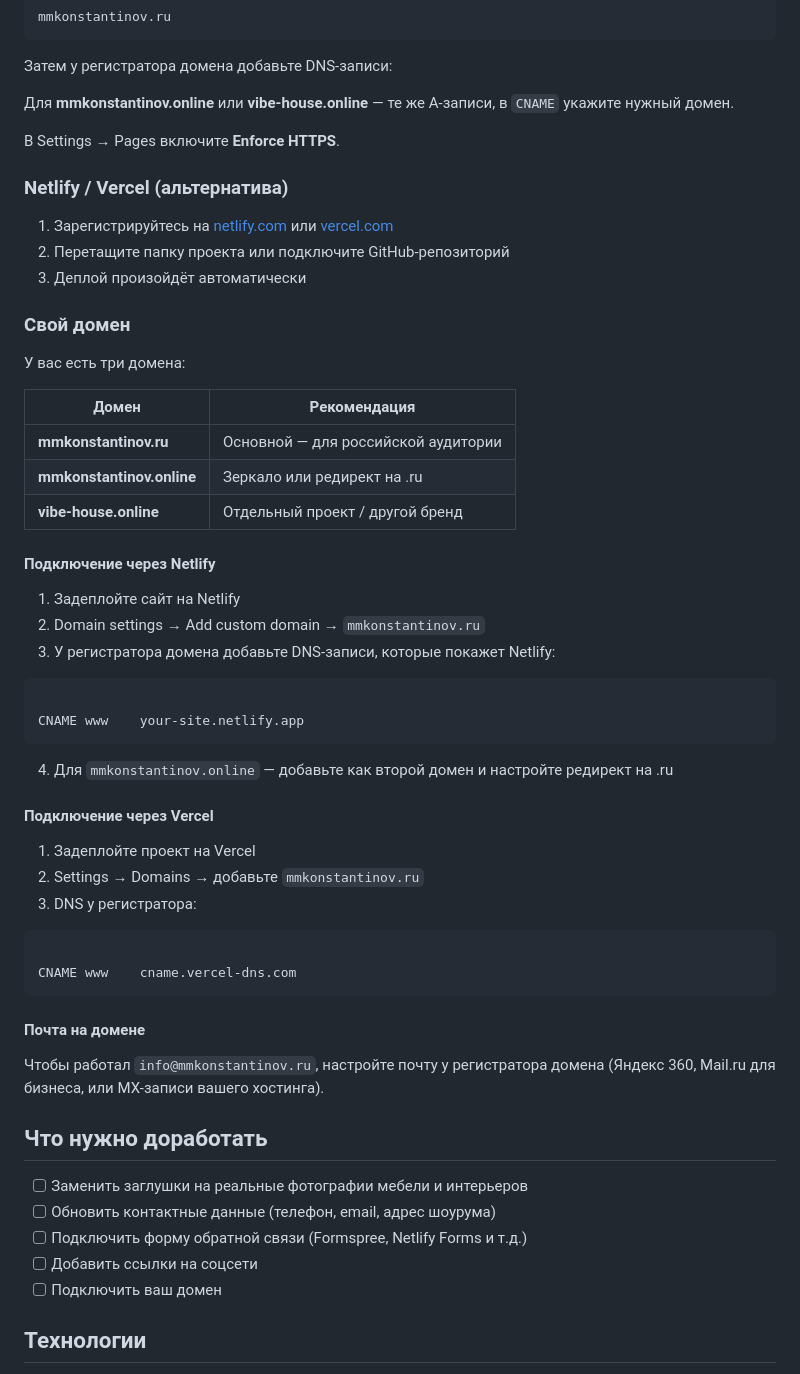
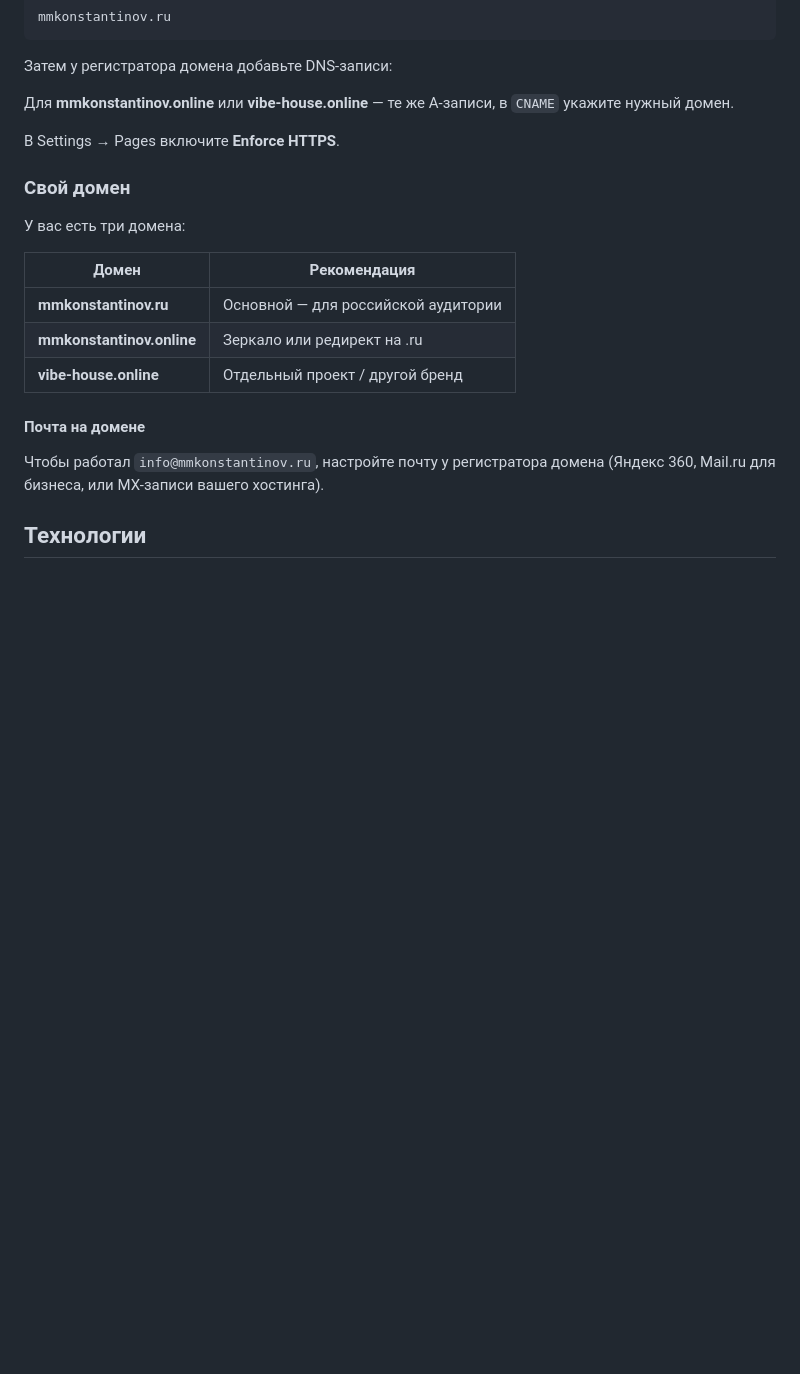
Before and after one commit to pickmepalka/konstantinov, a Markdown page: README.md, the part around the change. Rendered like a GitHub page; blank space fills up the shorter version.

````diff
--- a/README.md
+++ b/README.md
@@ -98,12 +98,6 @@ mmkonstantinov.ru
 
 В Settings → Pages включите **Enforce HTTPS**.
 
-### Netlify / Vercel (альтернатива)
-
-1. Зарегистрируйтесь на [netlify.com](https://netlify.com) или [vercel.com](https://vercel.com)
-2. Перетащите папку проекта или подключите GitHub-репозиторий
-3. Деплой произойдёт автоматически
-
 ### Свой домен
 
 У вас есть три домена:
@@ -114,42 +108,12 @@ mmkonstantinov.ru
 | **mmkonstantinov.online** | Зеркало или редирект на .ru |
 | **vibe-house.online** | Отдельный проект / другой бренд |
 
-#### Подключение через Netlify
-
-1. Задеплойте сайт на Netlify
-2. Domain settings → Add custom domain → `mmkonstantinov.ru`
-3. У регистратора домена добавьте DNS-записи, которые покажет Netlify:
-
-```
-
-CNAME www    your-site.netlify.app
-```
-
-4. Для `mmkonstantinov.online` — добавьте как второй домен и настройте редирект на .ru
-
-#### Подключение через Vercel
-
-1. Задеплойте проект на Vercel
-2. Settings → Domains → добавьте `mmkonstantinov.ru`
-3. DNS у регистратора:
-
-```
-
-CNAME www    cname.vercel-dns.com
-```
 
 #### Почта на домене
 
 Чтобы работал `info@mmkonstantinov.ru`, настройте почту у регистратора домена
 (Яндекс 360, Mail.ru для бизнеса, или MX-записи вашего хостинга).
 
-## Что нужно доработать
-
-- [ ] Заменить заглушки на реальные фотографии мебели и интерьеров
-- [ ] Обновить контактные данные (телефон, email, адрес шоурума)
-- [ ] Подключить форму обратной связи (Formspree, Netlify Forms и т.д.)
-- [ ] Добавить ссылки на соцсети
-- [ ] Подключить ваш домен
 
 ## Технологии
 
````
